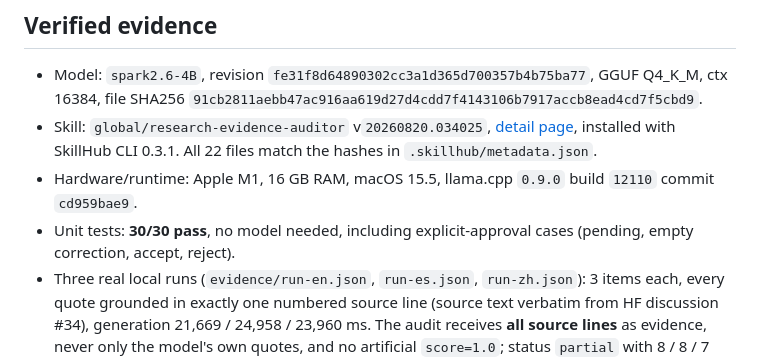
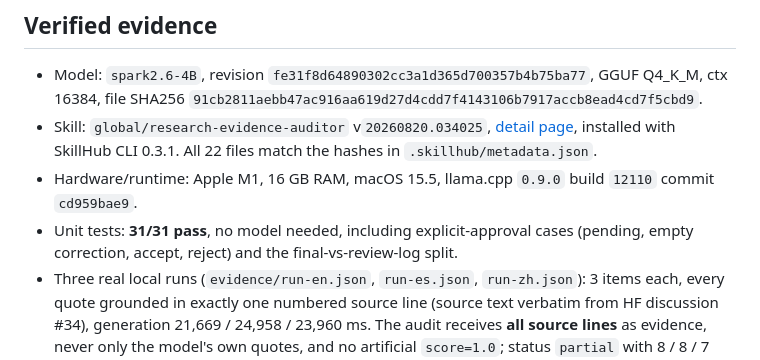
Before and after one commit to LucianoDPerez/spark-upgrade-ledger, a Markdown page: README.md, the part around the change. Rendered like a GitHub page.

Commit message:
fix: full review log and per-run widget state reset

```diff
--- a/README.md
+++ b/README.md
@@ -52,7 +52,7 @@ public release notes (numbered lines)
 - Model: `spark2.6-4B`, revision `fe31f8d64890302cc3a1d365d700357b4b75ba77`, GGUF Q4_K_M, ctx 16384, file SHA256 `91cb2811aebb47ac916aa619d27d4cdd7f4143106b7917accb8ead4cd7f5cbd9`.
 - Skill: `global/research-evidence-auditor` v`20260820.034025`, [detail page](https://skill.xfyun.cn/space/global/research-evidence-auditor), installed with SkillHub CLI 0.3.1. All 22 files match the hashes in `.skillhub/metadata.json`.
 - Hardware/runtime: Apple M1, 16 GB RAM, macOS 15.5, llama.cpp `0.9.0` build `12110` commit `cd959bae9`.
-- Unit tests: **30/30 pass**, no model needed, including explicit-approval cases (pending, empty correction, accept, reject).
+- Unit tests: **31/31 pass**, no model needed, including explicit-approval cases (pending, empty correction, accept, reject) and the final-vs-review-log split.
 - Three real local runs (`evidence/run-en.json`, `run-es.json`, `run-zh.json`): 3 items each, every quote grounded in exactly one numbered source line (source text verbatim from HF discussion #34), generation 21,669 / 24,958 / 23,960 ms. The audit receives **all source lines** as evidence, never only the model's own quotes, and no artificial `score=1.0`; status `partial` with 8 / 8 / 7 claims.
 - Submission deadline: 2026-11-30 23:59 UTC. Issue: https://github.com/XHToken/Spark-X2.6/issues/32
 
```
Also changed, not shown: docs/DISCUSSION.md (+5 -5 lines), docs/registration-comment.md (+1 -1 lines), docs/shot-04-review-reject.png, 7 other files.
